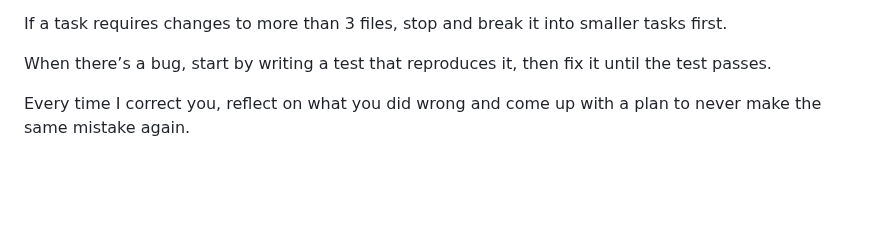
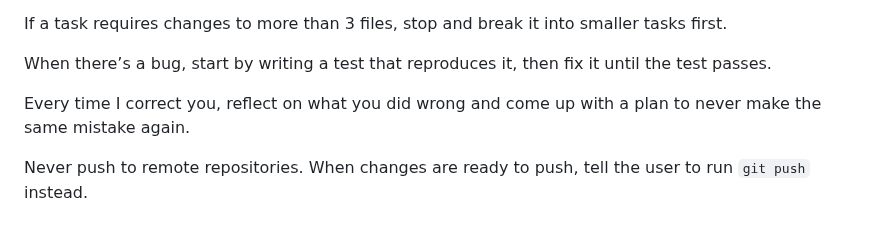
Before and after one commit to Joeriksson/django-forums-app, a Markdown page: CLAUDE.md, the part around the change. GitHub-like rendering; blank space fills up the shorter version.

```diff
--- a/CLAUDE.md
+++ b/CLAUDE.md
@@ -111,3 +111,5 @@ If a task requires changes to more than 3 files, stop and break it into smaller
 When there’s a bug, start by writing a test that reproduces it, then fix it until the test passes.
 
 Every time I correct you, reflect on what you did wrong and come up with a plan to never make the same mistake again.
+
+Never push to remote repositories. When changes are ready to push, tell the user to run `git push` instead.
```
Also changed, not shown: Readme.md (+7 -3 lines).
